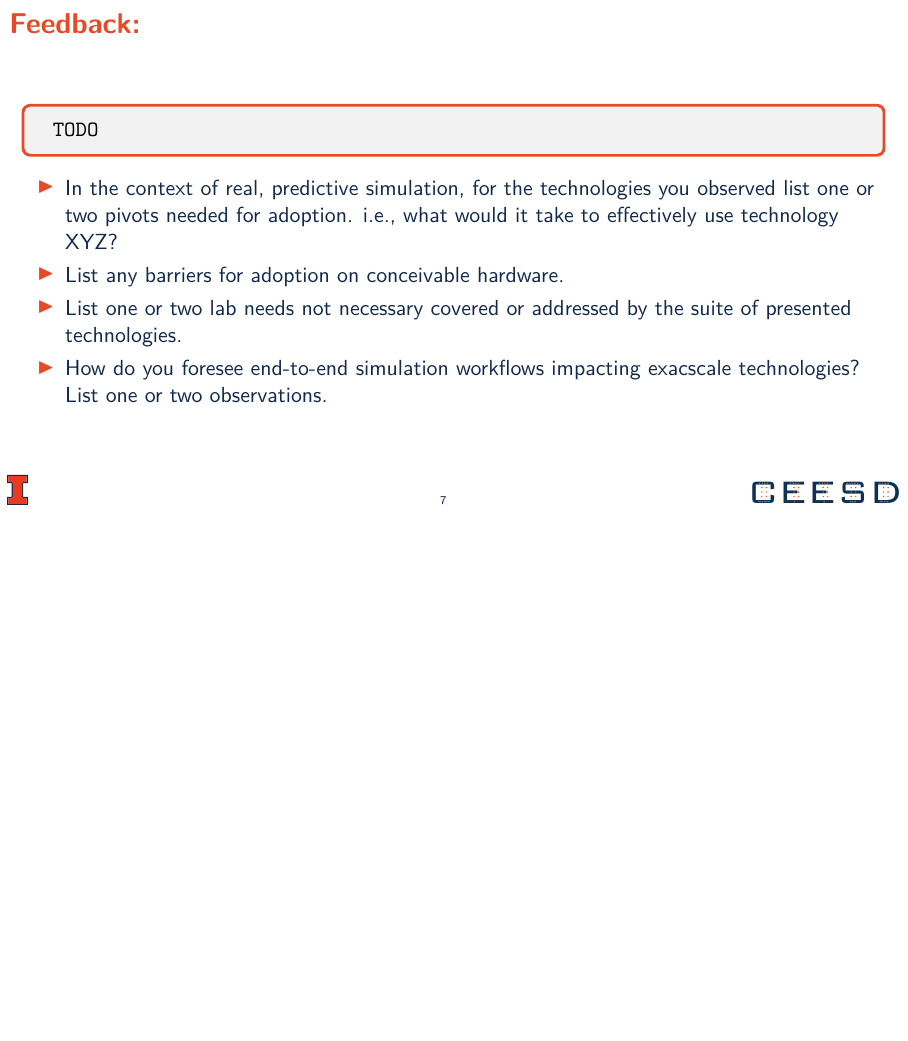
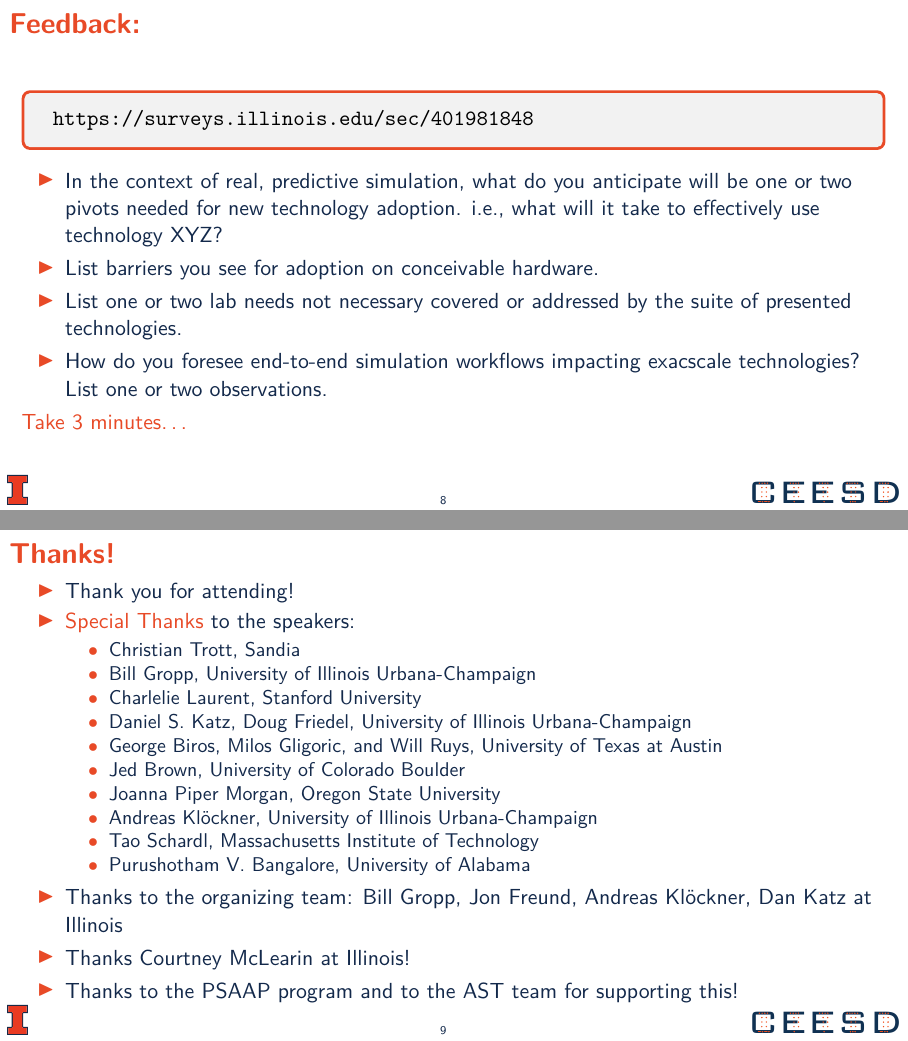
Before and after one commit to illinois-ceesd/nuwest, LaTeX slides (extra/nuwest.tex): page 8 of 8 before the commit and pages 9 and 10 of 10 after it, the two joined at a grey line, the shorter picture padded with empty space. The pictures show the PDF file extra/nuwest.pdf that the author committed with the source.

Commit message:
update slides

```diff
--- a/extra/nuwest.tex
+++ b/extra/nuwest.tex
@@ -168,15 +187,38 @@
-    \url{TODO}
+    \url{https://surveys.illinois.edu/sec/401981848}
   \end{tcolorbox}
   \begin{itemize}
-    \item In the context of real, predictive simulation, list one or two pivots
-      needed for new technology adoption.  i.e., what would it take to
+    \item In the context of real, predictive simulation, what do you anticipate will be one or two pivots
+      needed for new technology adoption.  i.e., what will it take to
       effectively use technology XYZ?
-    \item List any barriers for adoption on conceivable hardware.
+    \item List barriers you see for adoption on conceivable hardware.
     \item List one or two lab needs not necessary covered or addressed by the
       suite of presented technologies.
     \item How do you foresee  end-to-end simulation workflows impacting
       exacscale technologies?  List one or two observations.
   \end{itemize}
+  \alert{Take 3 minutes\ldots}
+\end{frame}
+
+\begin{frame}{Thanks!}
+  \begin{itemize}
+    \item Thank you for attending!
+    \item \alert{Special Thanks} to the speakers:
+      \begin{itemize}
+        \item Christian Trott, Sandia
+        \item Bill Gropp, University of Illinois Urbana-Champaign
+        \item Charlelie Laurent, Stanford University
+        \item Daniel S. Katz, Doug Friedel, University of Illinois Urbana-Champaign
+        \item George Biros,  Milos Gligoric, and Will Ruys, University of Texas at Austin
+        \item Jed Brown, University of Colorado Boulder
+        \item Joanna Piper Morgan, Oregon State University
+        \item Andreas Kl\"ockner, University of Illinois Urbana-Champaign
+        \item Tao Schardl, Massachusetts Institute of Technology
+        \item Purushotham V. Bangalore, University of Alabama
+      \end{itemize}
+    \item Thanks to the organizing team: Bill Gropp, Jon Freund, Andreas Kl\"ockner, Dan Katz at Illinois
+    \item Thanks Courtney McLearin at Illinois!
+    \item Thanks to the PSAAP program and to the AST team for supporting this!
+  \end{itemize}
 \end{frame}
 
 \end{document}
```
Also changed, not shown: README.md, extra/nuwest.pdf, extra/nuwest.tex (19 more changed lines), 1 other file.
